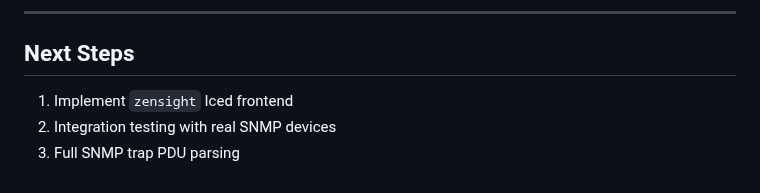
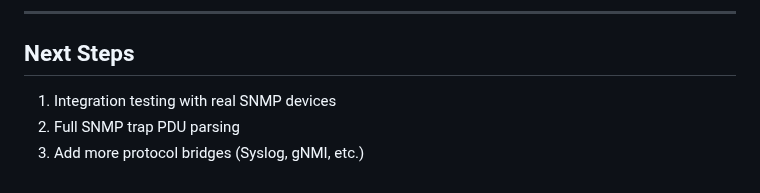
Before and after one commit to p13marc/zensight, a Markdown page: STATUS.md, the part around one of its changes. GitHub-like rendering.

```diff
--- a/STATUS.md
+++ b/STATUS.md
@@ -133,6 +165,6 @@ cargo build --release --workspace
 
 ## Next Steps
 
-1. Implement `zensight` Iced frontend
-2. Integration testing with real SNMP devices
-3. Full SNMP trap PDU parsing
+1. Integration testing with real SNMP devices
+2. Full SNMP trap PDU parsing
+3. Add more protocol bridges (Syslog, gNMI, etc.)
```
Also changed, not shown: other parts of STATUS.md (+40 -8 lines).
